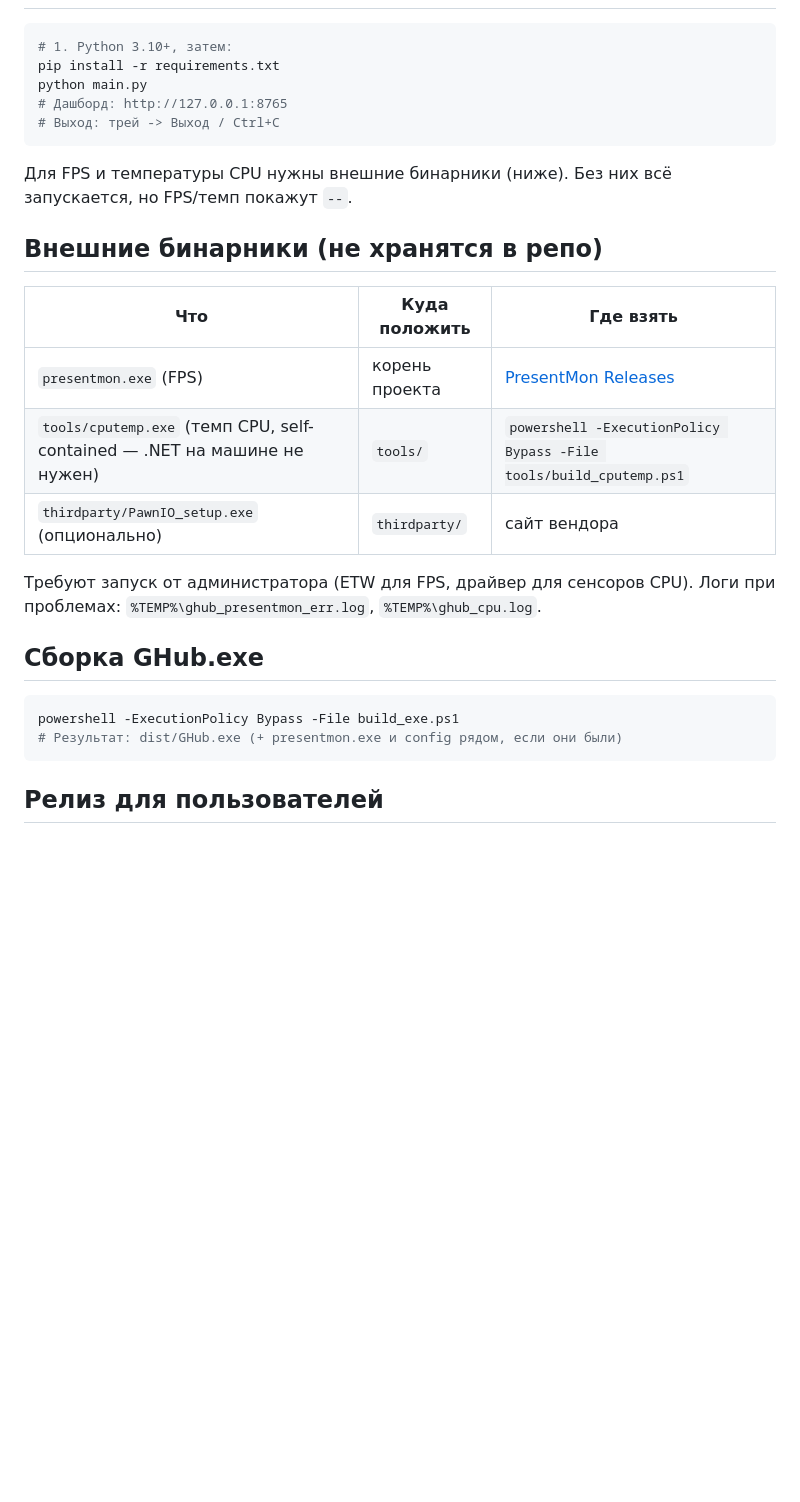
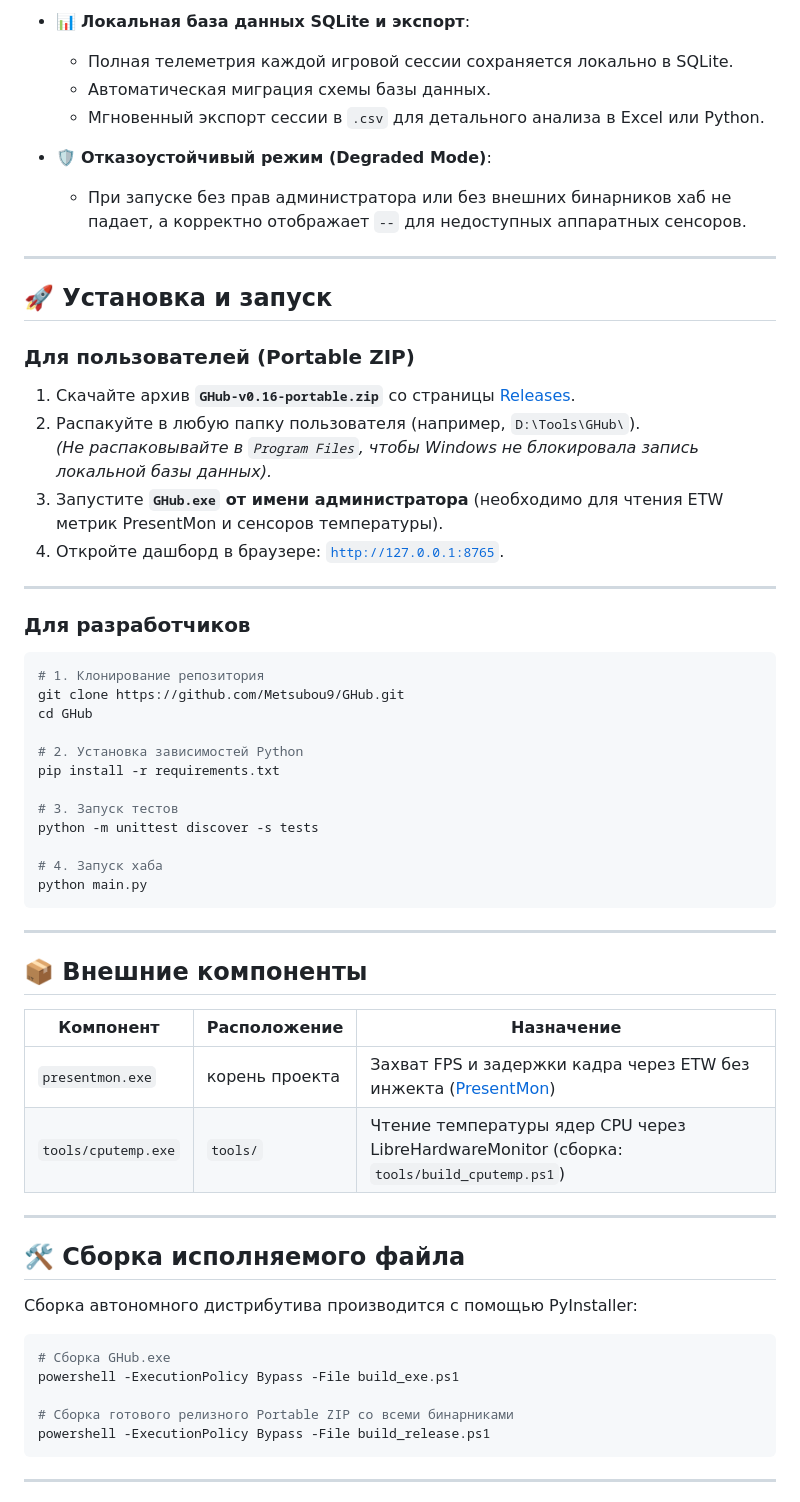
Before and after one commit to Metsubou9/GHub, a Markdown page: README.md, the part around one of its changes. Rendered like a GitHub page; blank space fills up the shorter version.

````diff
--- a/README.md
+++ b/README.md
@@ -34,32 +52,63 @@
+- 📊 **Локальная база данных SQLite и экспорт**:
+  - Полная телеметрия каждой игровой сессии сохраняется локально в SQLite.
+  - Автоматическая миграция схемы базы данных.
+  - Мгновенный экспорт сессии в `.csv` для детального анализа в Excel или Python.
+
+- 🛡️ **Отказоустойчивый режим (Degraded Mode)**:
+  - При запуске без прав администратора или без внешних бинарников хаб не падает, а корректно отображает `--` для недоступных аппаратных сенсоров.
+
+---
+
+## 🚀 Установка и запуск
+
+### Для пользователей (Portable ZIP)
+1. Скачайте архив **`GHub-v0.16-portable.zip`** со страницы [Releases](https://github.com/Metsubou9/GHub/releases).
+2. Распакуйте в любую папку пользователя (например, `D:\Tools\GHub\`).
+   *(Не распаковывайте в `Program Files`, чтобы Windows не блокировала запись локальной базы данных).*
+3. Запустите **`GHub.exe` от имени администратора** (необходимо для чтения ETW метрик PresentMon и сенсоров температуры).
+4. Откройте дашборд в браузере: [`http://127.0.0.1:8765`](http://127.0.0.1:8765).
+
+---
+
+### Для разработчиков
 
 ```powershell
-# 1. Python 3.10+, затем:
+# 1. Клонирование репозитория
+git clone https://github.com/Metsubou9/GHub.git
+cd GHub
+
+# 2. Установка зависимостей Python
 pip install -r requirements.txt
+
+# 3. Запуск тестов
+python -m unittest discover -s tests
+
+# 4. Запуск хаба
 python main.py
-# Дашборд: http://127.0.0.1:8765
-# Выход: трей -> Выход / Ctrl+C
 ```
 
-Для FPS и температуры CPU нужны внешние бинарники (ниже). Без них всё
-запускается, но FPS/темп покажут `--`.
+---
 
-## Внешние бинарники (не хранятся в репо)
+## 📦 Внешние компоненты
 
-| Что | Куда положить | Где взять |
+| Компонент | Расположение | Назначение |
 |---|---|---|
-| `presentmon.exe` (FPS) | корень проекта | [PresentMon Releases](https://github.com/GameTechDev/PresentMon) |
-| `tools/cputemp.exe` (темп CPU, self-contained — .NET на машине не нужен) | `tools/` | `powershell -ExecutionPolicy Bypass -File tools/build_cputemp.ps1` |
-| `thirdparty/PawnIO_setup.exe` (опционально) | `thirdparty/` | сайт вендора |
+| `presentmon.exe` | корень проекта | Захват FPS и задержки кадра через ETW без инжекта ([PresentMon](https://github.com/GameTechDev/PresentMon)) |
+| `tools/cputemp.exe` | `tools/` | Чтение температуры ядер CPU через LibreHardwareMonitor (сборка: `tools/build_cputemp.ps1`) |
 
-Требуют запуск от администратора (ETW для FPS, драйвер для сенсоров CPU).
-Логи при проблемах: `%TEMP%\ghub_presentmon_err.log`, `%TEMP%\ghub_cpu.log`.
+---
 
-## Сборка GHub.exe
+## 🛠️ Сборка исполняемого файла
+
+Сборка автономного дистрибутива производится с помощью PyInstaller:
 
 ```powershell
+# Сборка GHub.exe
 powershell -ExecutionPolicy Bypass -File build_exe.ps1
-# Результат: dist/GHub.exe (+ presentmon.exe и config рядом, если они были)
+
+# Сборка готового релизного Portable ZIP со всеми бинарниками
+powershell -ExecutionPolicy Bypass -File build_release.ps1
 ```
 
-## Релиз для пользователей
+---
 
````
Also changed, not shown: other parts of README.md (+77 -61 lines), docs/screenshots/01_dashboard.png (added), 5 other files.
